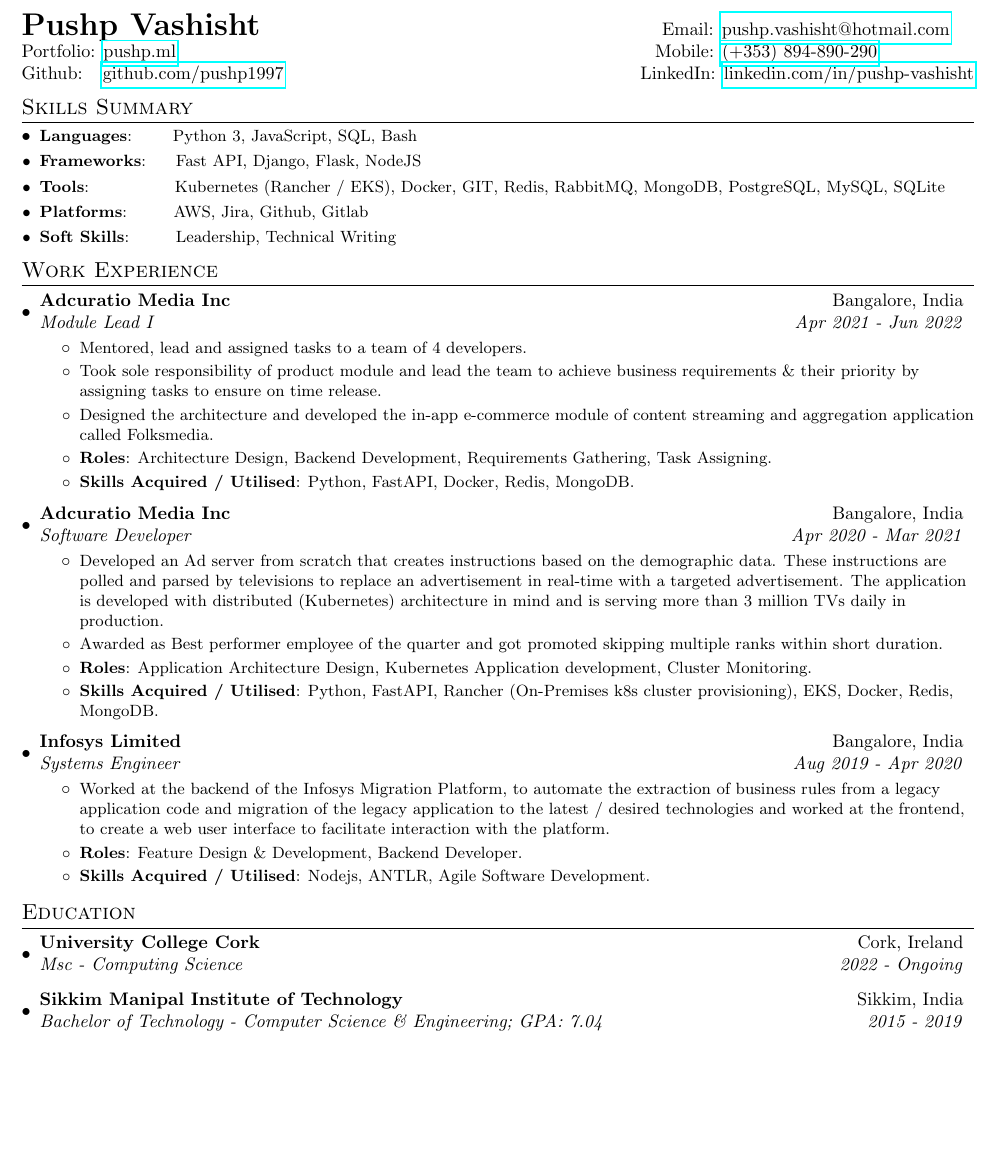
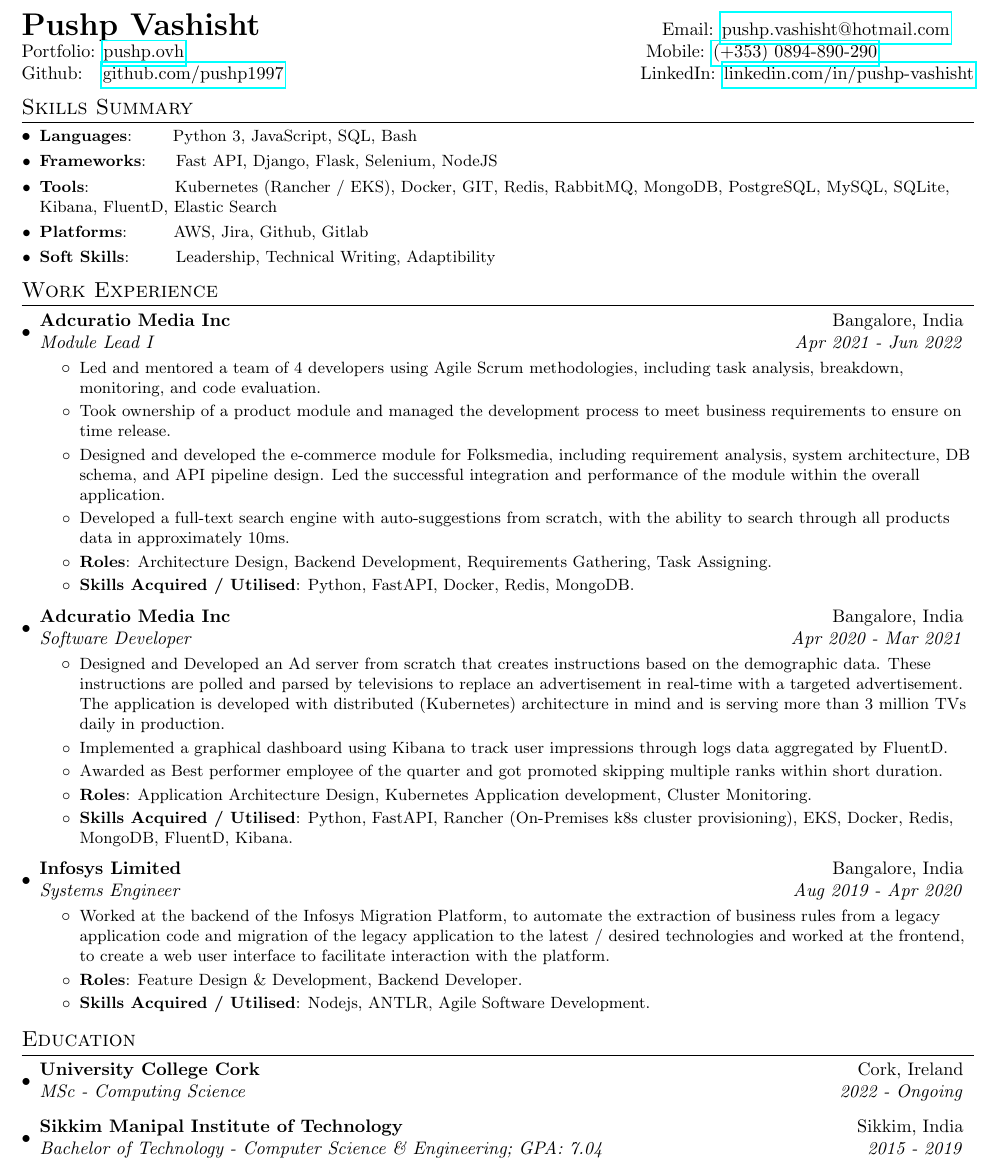
Before and after one commit to pushp1997/resume, a LaTeX document (main.tex): part of the page, cut so that both start at the same text, the shorter picture padded with empty space. Compiled offline with pdfLaTeX.

Commit message:
Updated portfolio domain and other updates in work experience

```diff
--- a/main.tex
+++ b/main.tex
@@ -81,19 +81,19 @@
 
 %----------HEADING-----------------
 \begin{tabular*}{\textwidth}{l@{\extracolsep{\fill}}r}
-    \textbf{{\LARGE Pushp Vashisht}} & Email: \href{mailto:pushp.vashisht@hotmail.com}{pushp.vashisht@hotmail.com}~~~~~\\
-    Portfolio: \href{https://pushp.ml}{pushp.ml} & Mobile: \href{tel:+353894890290}{(+353) 894-890-290}~~~~~~~~~~~~~~~~ \\
-    Github:~~ \href{https://github.com/pushp1997}{github.com/pushp1997} & LinkedIn: \href{https://www.linkedin.com/in/pushp-vashisht}{linkedin.com/in/pushp-vashisht} \\
+  \textbf{{\LARGE Pushp Vashisht}} & Email: \href{mailto:pushp.vashisht@hotmail.com}{pushp.vashisht@hotmail.com}~~~~~\\
+  Portfolio: \href{https://pushp.ovh}{pushp.ovh} & Mobile: \href{tel:+3530894890290}{(+353) 0894-890-290}~~~~~~~~~~~~~~~~ \\
+  Github:~~ \href{https://github.com/pushp1997}{github.com/pushp1997} & LinkedIn: \href{https://www.linkedin.com/in/pushp-vashisht}{linkedin.com/in/pushp-vashisht} \\
 \end{tabular*}
 
 %-----------SKILLS-----------------
 \section{Skills Summary}
 \resumeSubHeadingListStart
 \resumeSubItem{Languages}{~~~~~~Python 3, JavaScript, SQL, Bash}
-\resumeSubItem{Frameworks}{~~~~Fast API, Django, Flask, NodeJS}
-\resumeSubItem{Tools}{~~~~~~~~~~~~~~Kubernetes (Rancher / EKS), Docker, GIT, Redis, RabbitMQ, MongoDB, PostgreSQL, MySQL, SQLite}
+\resumeSubItem{Frameworks}{~~~~Fast API, Django, Flask, Selenium, NodeJS}
+\resumeSubItem{Tools}{~~~~~~~~~~~~~~Kubernetes (Rancher / EKS), Docker, GIT, Redis, RabbitMQ, MongoDB, PostgreSQL, MySQL, SQLite, Kibana, FluentD, Elastic Search}
 \resumeSubItem{Platforms}{~~~~~~~AWS, Jira, Github, Gitlab}
-\resumeSubItem{Soft Skills}{~~~~~~~Leadership, Technical Writing}
+\resumeSubItem{Soft Skills}{~~~~~~~Leadership, Technical Writing, Adaptibility}
 \resumeSubHeadingListEnd
 \vspace{-5pt}
 
@@ -104,9 +104,10 @@
 {Adcuratio Media Inc}{Bangalore, India}
 {Module Lead I}{Apr 2021 - Jun 2022}
 \resumeItemListStart
-\resumeItemWithoutTitle{Mentored, lead and assigned tasks to a team of 4 developers.}
-\resumeItemWithoutTitle{Took sole responsibility of product module and lead the team to achieve business requirements \& their priority by assigning tasks to ensure on time release.}
-\resumeItemWithoutTitle{Designed the architecture and developed the in-app e-commerce module of content streaming and aggregation application called Folksmedia.}
+\resumeItemWithoutTitle{Led and mentored a team of 4 developers using Agile Scrum methodologies, including task analysis, breakdown, monitoring, and code evaluation.}
+\resumeItemWithoutTitle{Took ownership of a product module and managed the development process to meet business requirements to ensure on time release.}
+\resumeItemWithoutTitle{Designed and developed the e-commerce module for Folksmedia, including requirement analysis, system architecture, DB schema, and API pipeline design. Led the successful integration and performance of the module within the overall application.}
+\resumeItemWithoutTitle{Developed a full-text search engine with auto-suggestions from scratch, with the ability to search through all products data in approximately 10ms.}
 \resumeItem{Roles}{Architecture Design, Backend Development, Requirements Gathering, Task Assigning.}
 \resumeItem{Skills Acquired / Utilised}{Python, FastAPI, Docker, Redis, MongoDB.}
 \resumeItemListEnd
@@ -115,10 +116,11 @@
 {Adcuratio Media Inc}{Bangalore, India}
 {Software Developer}{Apr 2020 - Mar 2021}
 \resumeItemListStart
-\resumeItemWithoutTitle{Developed an Ad server from scratch that creates instructions based on the demographic data. These instructions are polled and parsed by televisions to replace an advertisement in real-time with a targeted advertisement. The application is developed with distributed (Kubernetes) architecture in mind and is serving more than 3 million TVs daily in production.}
+\resumeItemWithoutTitle{Designed and Developed an Ad server from scratch that creates instructions based on the demographic data. These instructions are polled and parsed by televisions to replace an advertisement in real-time with a targeted advertisement. The application is developed with distributed (Kubernetes) architecture in mind and is serving more than 3 million TVs daily in production.}
+\resumeItemWithoutTitle{Implemented a graphical dashboard using Kibana to track user impressions through logs data aggregated by FluentD.}
 \resumeItemWithoutTitle{Awarded as Best performer employee of the quarter and got promoted skipping multiple ranks within short duration.}
 \resumeItem{Roles}{Application Architecture Design, Kubernetes Application development, Cluster Monitoring.}
-\resumeItem{Skills Acquired / Utilised}{Python, FastAPI, Rancher (On-Premises k8s cluster provisioning), EKS, Docker, Redis, MongoDB.}
+\resumeItem{Skills Acquired / Utilised}{Python, FastAPI, Rancher (On-Premises k8s cluster provisioning), EKS, Docker, Redis, MongoDB, FluentD, Kibana.}
 \resumeItemListEnd
 \vspace{2pt}
 \resumeSubheading
@@ -137,7 +139,7 @@
 \resumeSubHeadingListStart
 \resumeSubheading
 {University College Cork}{Cork, Ireland}
-{Msc - Computing Science}{2022 - Ongoing}
+{MSc - Computing Science}{2022 - Ongoing}
 \vspace{2pt}
 \resumeSubheading
 {Sikkim Manipal Institute of Technology}{Sikkim, India}
```
Also changed, not shown: .github/workflows/main.yml (+2 -2 lines).
